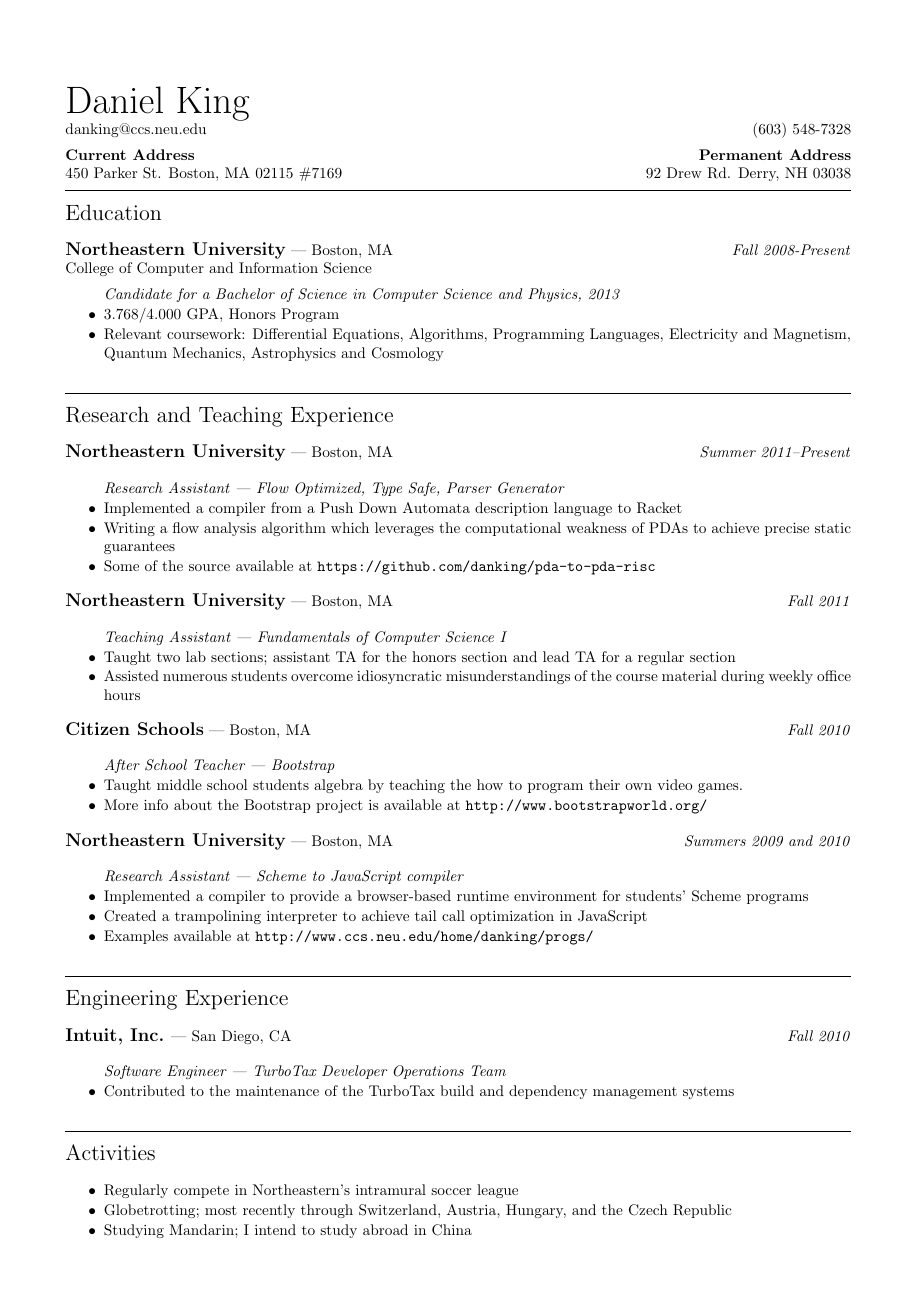
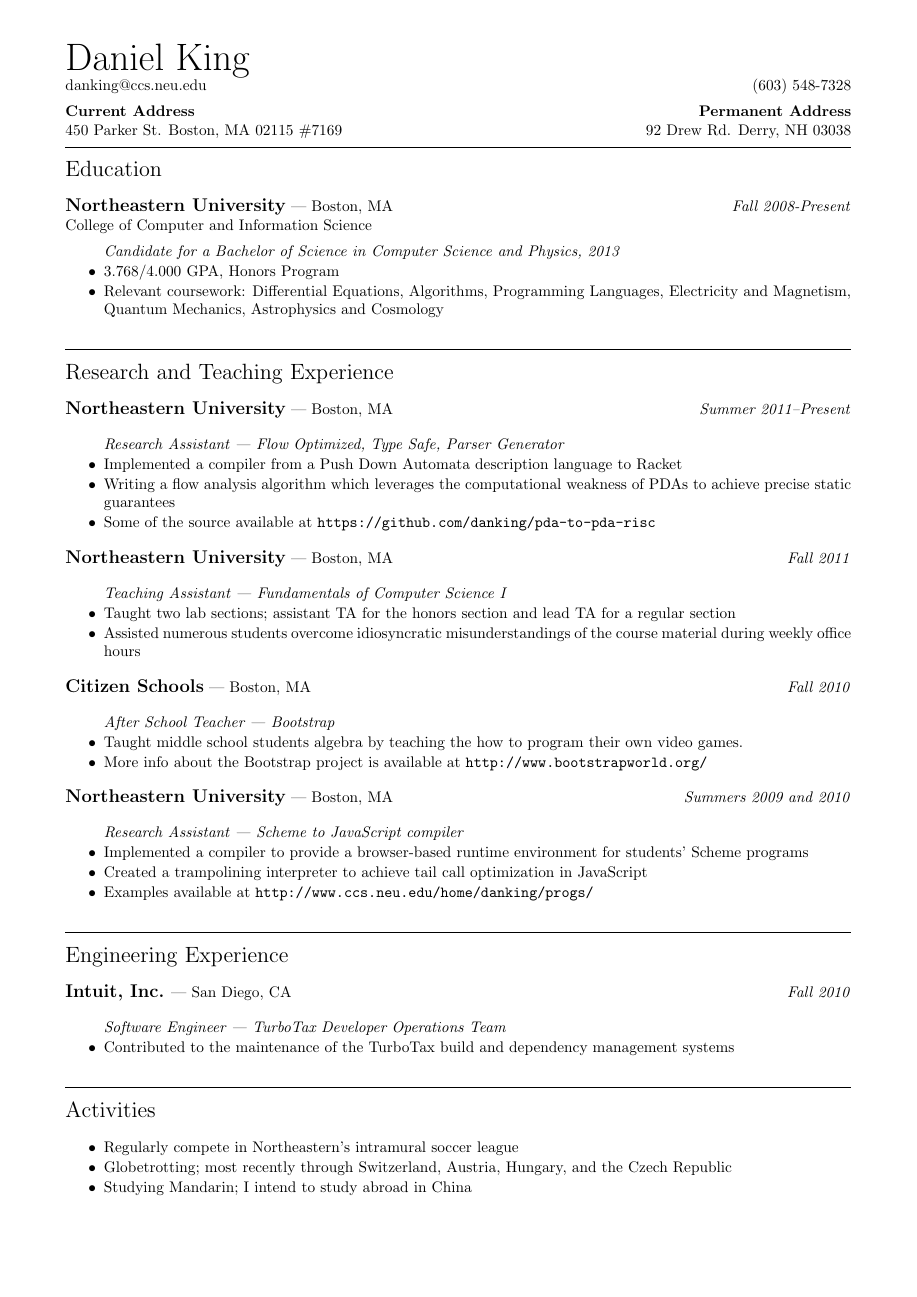
Before and after one commit to danking/resume, a LaTeX CV (resume.tex): the whole page. Compiled offline with pdfLaTeX.

Commit message:
fix the margins

```diff
--- a/resume.tex
+++ b/resume.tex
@@ -6,7 +6,7 @@
 \usepackage{anysize}
 \hyphenpenalty 250
 %% left, right, top, bottom
-\marginsize{1.5cm}{1.5cm}{0cm}{0cm}
+\marginsize{1.5cm}{1.5cm}{-1cm}{1cm}
 \begin{document}
 \begin{tabbing}{\Huge Daniel King} \\
 \normalsize danking@ccs.neu.edu \`(603) 548-7328
```
